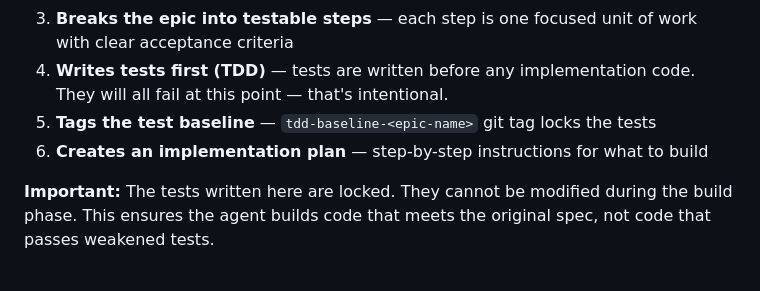
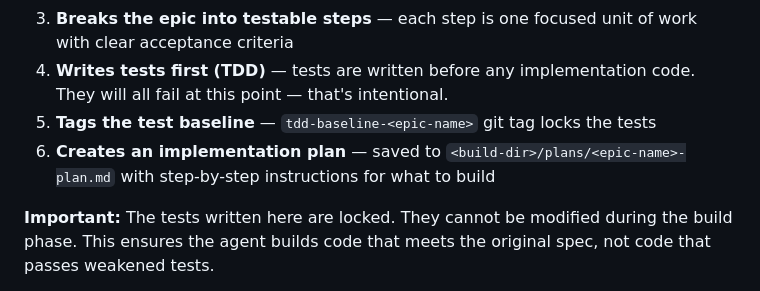
Before and after one commit to lenlla/one_shot_build, a Markdown page: docs/user-guide.md, the part around the change. GitHub-like rendering.

Commit message:
docs: note plan file location in Phase A of user guide
Co-Authored-By: Claude Opus 4.6 <noreply@anthropic.com>

```diff
--- a/docs/user-guide.md
+++ b/docs/user-guide.md
@@ -144,7 +144,7 @@ The orchestrator dispatches a **plan-epic sub-agent** that:
 3. **Breaks the epic into testable steps** — each step is one focused unit of work with clear acceptance criteria
 4. **Writes tests first (TDD)** — tests are written before any implementation code. They will all fail at this point — that's intentional.
 5. **Tags the test baseline** — `tdd-baseline-<epic-name>` git tag locks the tests
-6. **Creates an implementation plan** — step-by-step instructions for what to build
+6. **Creates an implementation plan** — saved to `<build-dir>/plans/<epic-name>-plan.md` with step-by-step instructions for what to build
 
 **Important:** The tests written here are locked. They cannot be modified during the build phase. This ensures the agent builds code that meets the original spec, not code that passes weakened tests.
 
```
